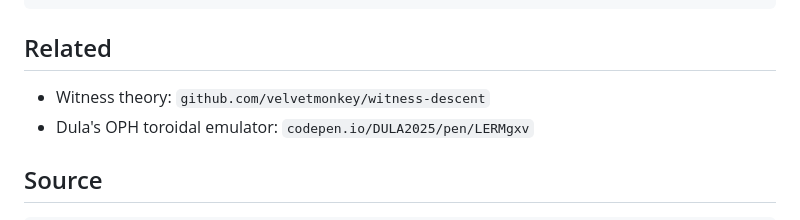
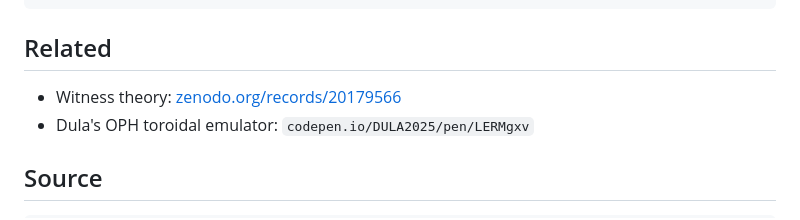
Before and after one commit to velvetmonkey/flywheel-universe, a Markdown page: README.md, the part around the change. Drawn GitHub-style.

Commit message:
Swap witness-theory repo link for Zenodo record
Co-Authored-By: Claude Opus 4.7 (1M context) <noreply@anthropic.com>

```diff
--- a/README.md
+++ b/README.md
@@ -61,7 +61,7 @@ python kuramoto_ring.py
 
 ## Related
 
-- Witness theory: `github.com/velvetmonkey/witness-descent`
+- Witness theory: [zenodo.org/records/20179566](https://zenodo.org/records/20179566)
 - Dula's OPH toroidal emulator: `codepen.io/DULA2025/pen/LERMgxv`
 
 ## Source
```
